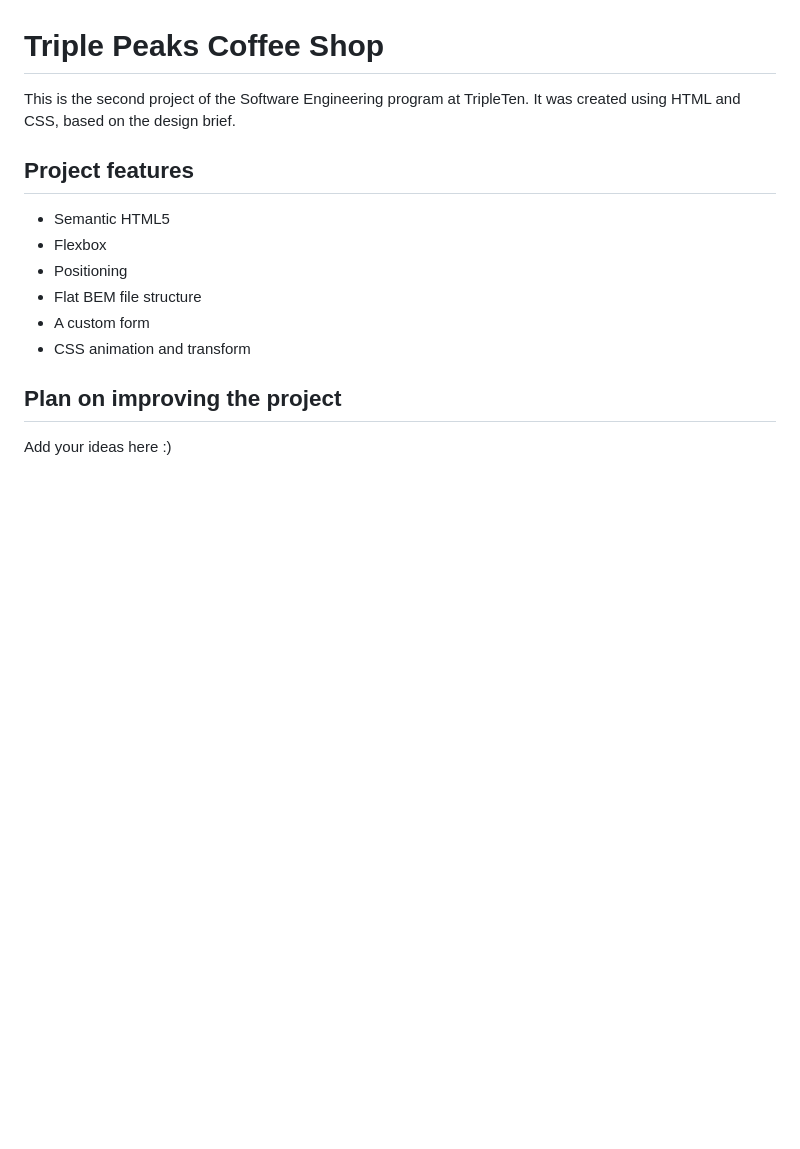
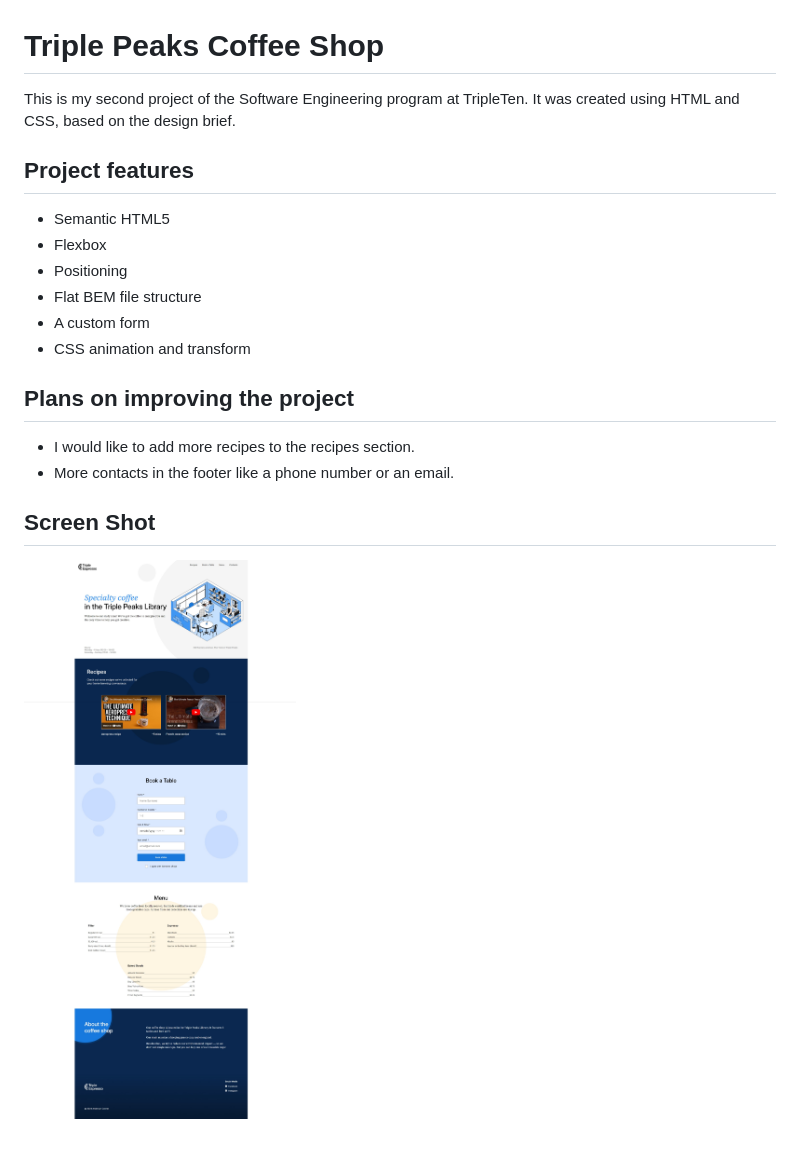
Before and after one commit to AndersonConne/se_project_coffeeshop, a Markdown page: README.md, the part around the change. Drawn GitHub-style; pictures changed too: images/Screenshot_15-8-2024_13382_127.0.0.1.jpeg (added); blank space fills up the shorter version.

```diff
--- a/README.md
+++ b/README.md
@@ -1,6 +1,6 @@
 # Triple Peaks Coffee Shop
 
-This is the second project of the Software Engineering program at TripleTen. It was created using HTML and CSS, based on the design brief.
+This is my second project of the Software Engineering program at TripleTen. It was created using HTML and CSS, based on the design brief.
 
 ## Project features
 
@@ -11,6 +11,11 @@ This is the second project of the Software Engineering program at TripleTen. It
 - A custom form
 - CSS animation and transform
 
-## Plan on improving the project
+## Plans on improving the project
 
-Add your ideas here :)
+- I would like to add more recipes to the recipes section.
+- More contacts in the footer like a phone number or an email.
+
+## Screen Shot
+
+![alt text](./images/Screenshot_15-8-2024_13382_127.0.0.1.jpeg)
```
Also changed, not shown: 9 other files.
